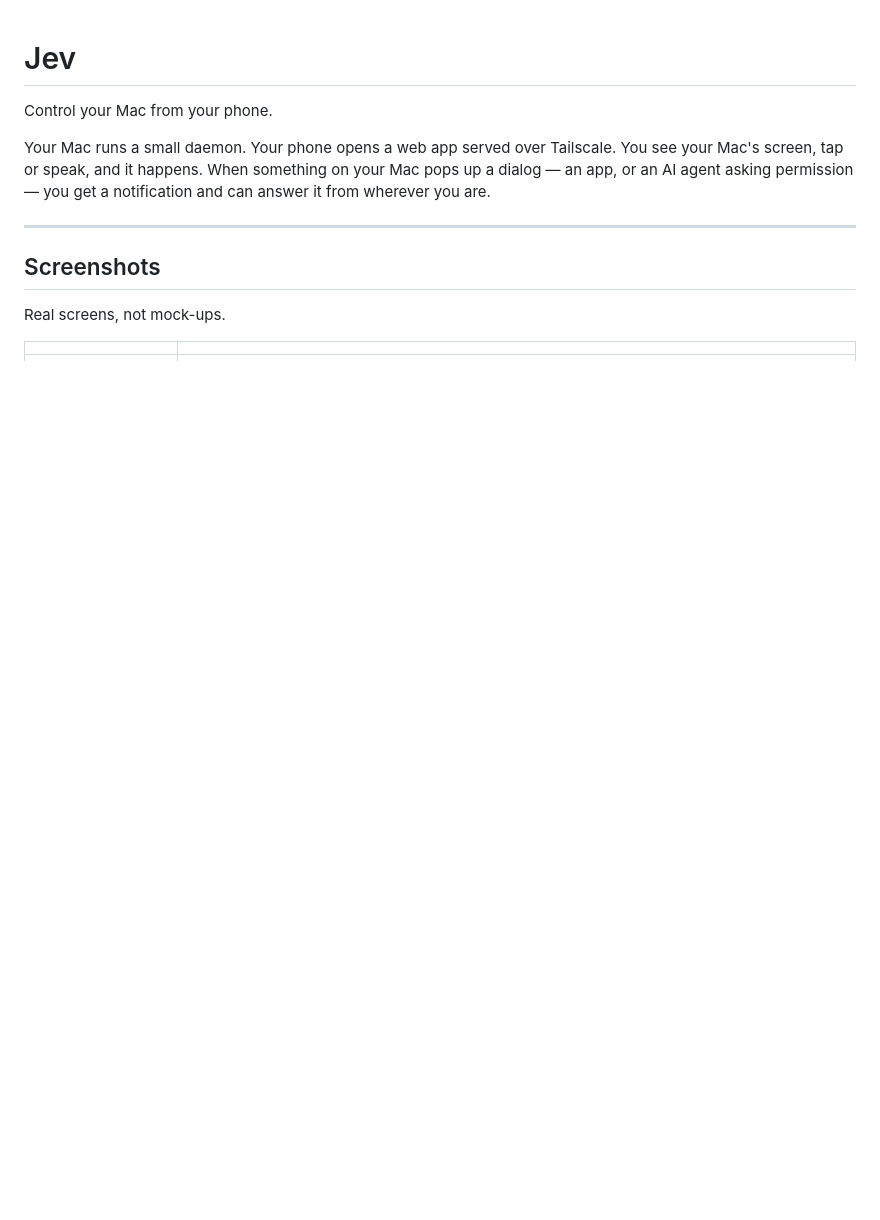
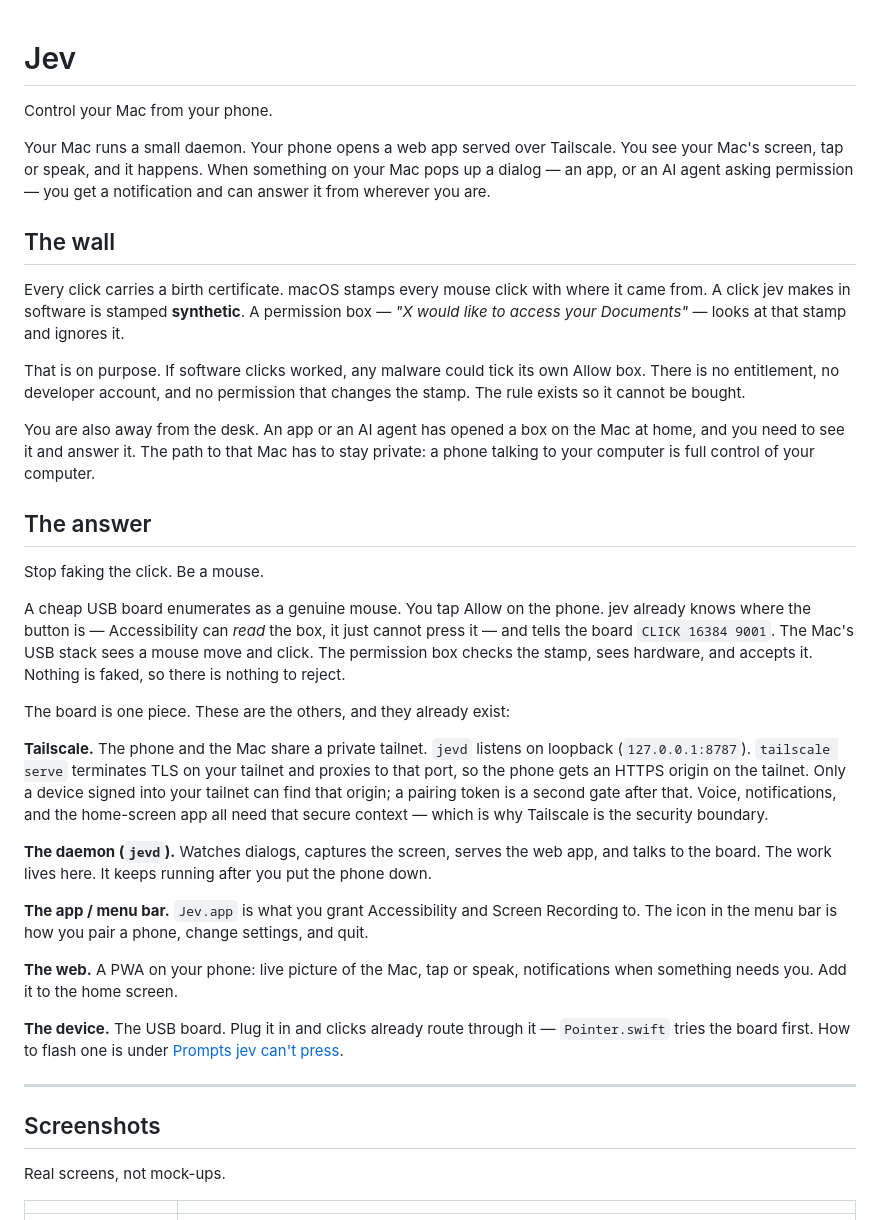
Before and after one commit to hexuria/allowly, a Markdown page: README.md, the part around the change. Drawn GitHub-style; blank space fills up the shorter version.

Commit message:
Explain the wall and the answer in the README
The Hardware Click artifact's two sections, as markdown: why macOS
ignores a software click, and how a real USB mouse plus the rest of
the stack is the way through. Tailscale, the daemon, the menu bar
app, the web, and the board are named as the pieces we already have.
Tailscale is the security boundary — loopback, serve, tailnet,
pairing token — which the artifact left out.

```diff
--- a/README.md
+++ b/README.md
@@ -6,6 +6,55 @@ Your Mac runs a small daemon. Your phone opens a web app served over Tailscale.
 You see your Mac's screen, tap or speak, and it happens. When something on your
 Mac pops up a dialog — an app, or an AI agent asking permission — you get a
 notification and can answer it from wherever you are.
+
+## The wall
+
+Every click carries a birth certificate. macOS stamps every mouse click with
+where it came from. A click jev makes in software is stamped **synthetic**. A
+permission box — *"X would like to access your Documents"* — looks at that stamp
+and ignores it.
+
+That is on purpose. If software clicks worked, any malware could tick its own
+Allow box. There is no entitlement, no developer account, and no permission that
+changes the stamp. The rule exists so it cannot be bought.
+
+You are also away from the desk. An app or an AI agent has opened a box on the
+Mac at home, and you need to see it and answer it. The path to that Mac has to
+stay private: a phone talking to your computer is full control of your computer.
+
+## The answer
+
+Stop faking the click. Be a mouse.
+
+A cheap USB board enumerates as a genuine mouse. You tap Allow on the phone.
+jev already knows where the button is — Accessibility can *read* the box, it
+just cannot press it — and tells the board `CLICK 16384 9001`. The Mac's USB
+stack sees a mouse move and click. The permission box checks the stamp, sees
+hardware, and accepts it. Nothing is faked, so there is nothing to reject.
+
+The board is one piece. These are the others, and they already exist:
+
+**Tailscale.** The phone and the Mac share a private tailnet. `jevd` listens on
+loopback (`127.0.0.1:8787`). `tailscale serve` terminates TLS on your tailnet
+and proxies to that port, so the phone gets an HTTPS origin on the tailnet.
+Only a device signed into your tailnet can find that origin; a pairing token is
+a second gate after that. Voice, notifications, and the home-screen app all
+need that secure context — which is why Tailscale is the security boundary.
+
+**The daemon (`jevd`).** Watches dialogs, captures the screen, serves the web
+app, and talks to the board. The work lives here. It keeps running after you
+put the phone down.
+
+**The app / menu bar.** `Jev.app` is what you grant Accessibility and Screen
+Recording to. The icon in the menu bar is how you pair a phone, change
+settings, and quit.
+
+**The web.** A PWA on your phone: live picture of the Mac, tap or speak,
+notifications when something needs you. Add it to the home screen.
+
+**The device.** The USB board. Plug it in and clicks already route through it —
+`Pointer.swift` tries the board first. How to flash one is under
+[Prompts jev can't press](#prompts-jev-cant-press).
 
 ---
 
```
